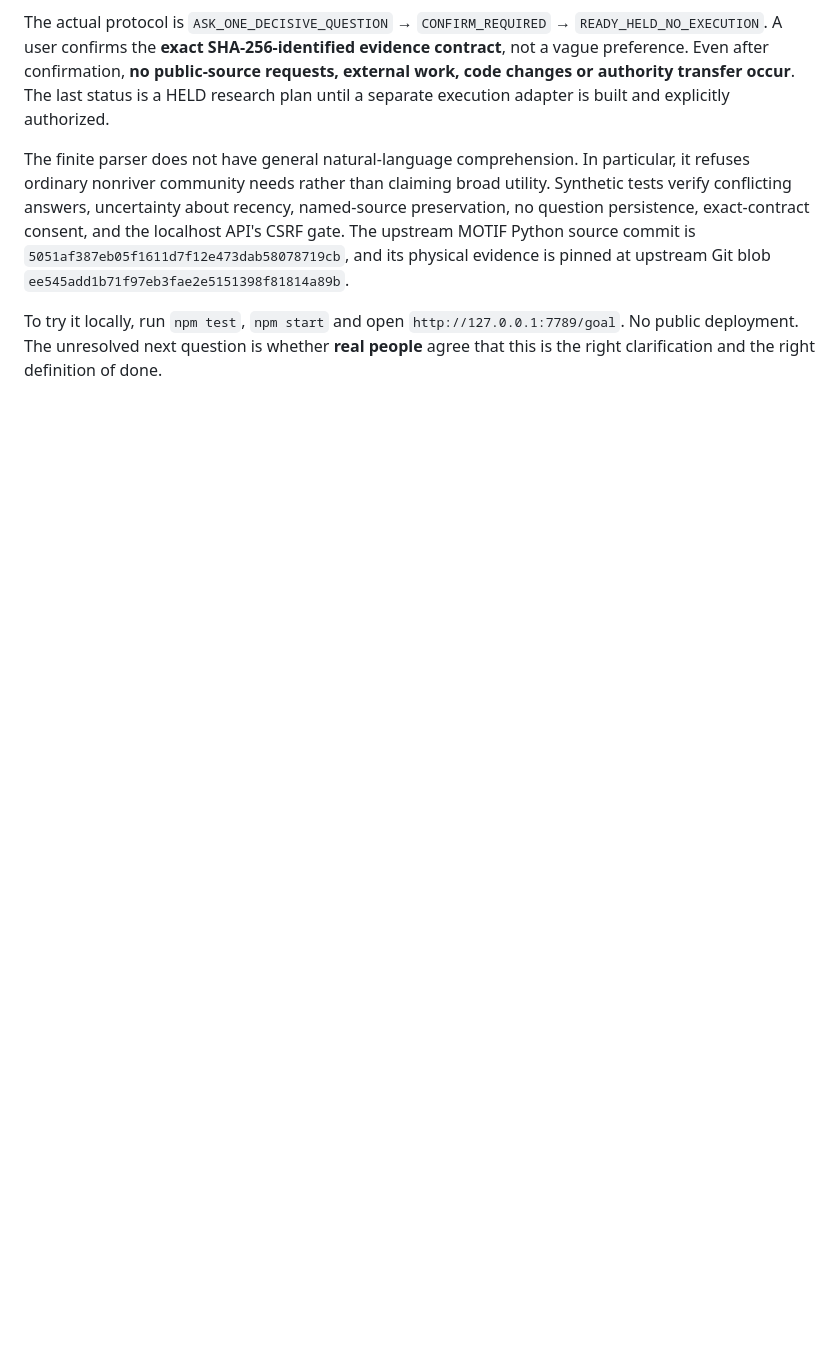
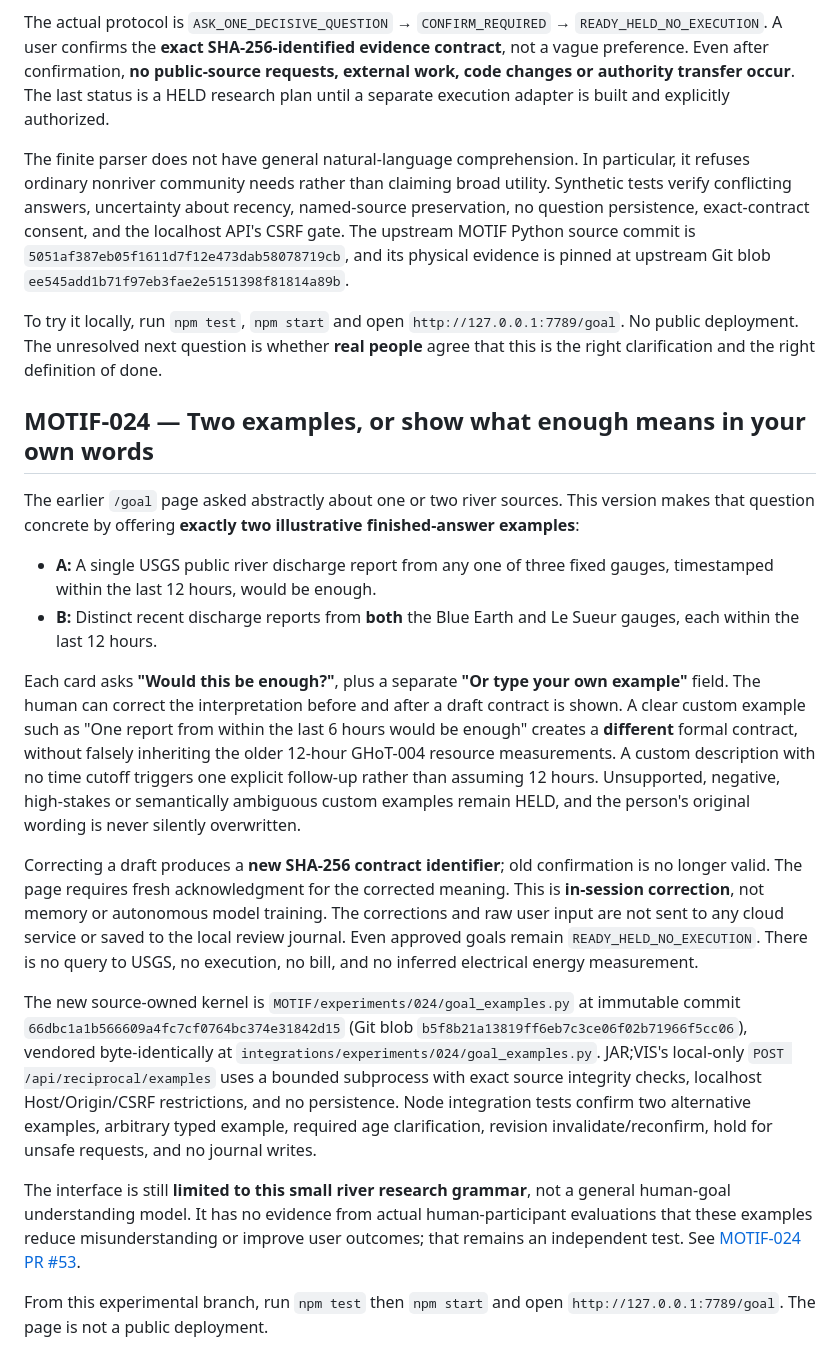
Before and after one commit to the-static-collective/JAR-VIS, a Markdown page: docs/RECIPROCAL-REASONING-001.md, the part around the change. GitHub-like rendering; blank space fills up the shorter version.

Commit message:
docs: human chooses among two concrete enough examples or a custom corrected criterion

```diff
--- a/docs/RECIPROCAL-REASONING-001.md
+++ b/docs/RECIPROCAL-REASONING-001.md
@@ -135,3 +135,20 @@ The actual protocol is `ASK_ONE_DECISIVE_QUESTION` → `CONFIRM_REQUIRED` → `R
 The finite parser does not have general natural-language comprehension. In particular, it refuses ordinary nonriver community needs rather than claiming broad utility. Synthetic tests verify conflicting answers, uncertainty about recency, named-source preservation, no question persistence, exact-contract consent, and the localhost API's CSRF gate. The upstream MOTIF Python source commit is `5051af387eb05f1611d7f12e473dab58078719cb`, and its physical evidence is pinned at upstream Git blob `ee545add1b71f97eb3fae2e5151398f81814a89b`.
 
 To try it locally, run `npm test`, `npm start` and open `http://127.0.0.1:7789/goal`. No public deployment. The unresolved next question is whether **real people** agree that this is the right clarification and the right definition of done.
+
+## MOTIF-024 — Two examples, or show what enough means in your own words
+
+The earlier `/goal` page asked abstractly about one or two river sources. This version makes that question concrete by offering **exactly two illustrative finished-answer examples**:
+
+- **A:** A single USGS public river discharge report from any one of three fixed gauges, timestamped within the last 12 hours, would be enough.
+- **B:** Distinct recent discharge reports from **both** the Blue Earth and Le Sueur gauges, each within the last 12 hours.
+
+Each card asks **"Would this be enough?"**, plus a separate **"Or type your own example"** field. The human can correct the interpretation before and after a draft contract is shown. A clear custom example such as "One report from within the last 6 hours would be enough" creates a **different** formal contract, without falsely inheriting the older 12-hour GHoT-004 resource measurements. A custom description with no time cutoff triggers one explicit follow-up rather than assuming 12 hours. Unsupported, negative, high-stakes or semantically ambiguous custom examples remain HELD, and the person's original wording is never silently overwritten.
+
+Correcting a draft produces a **new SHA-256 contract identifier**; old confirmation is no longer valid. The page requires fresh acknowledgment for the corrected meaning. This is **in-session correction**, not memory or autonomous model training. The corrections and raw user input are not sent to any cloud service or saved to the local review journal. Even approved goals remain `READY_HELD_NO_EXECUTION`. There is no query to USGS, no execution, no bill, and no inferred electrical energy measurement.
+
+The new source-owned kernel is `MOTIF/experiments/024/goal_examples.py` at immutable commit `66dbc1a1b566609a4fc7cf0764bc374e31842d15` (Git blob `b5f8b21a13819ff6eb7c3ce06f02b71966f5cc06`), vendored byte-identically at `integrations/experiments/024/goal_examples.py`. JAR;VIS's local-only `POST /api/reciprocal/examples` uses a bounded subprocess with exact source integrity checks, localhost Host/Origin/CSRF restrictions, and no persistence. Node integration tests confirm two alternative examples, arbitrary typed example, required age clarification, revision invalidate/reconfirm, hold for unsafe requests, and no journal writes.
+
+The interface is still **limited to this small river research grammar**, not a general human-goal understanding model. It has no evidence from actual human-participant evaluations that these examples reduce misunderstanding or improve user outcomes; that remains an independent test. See [MOTIF-024 PR #53](https://github.com/the-static-collective/MOTIF/pull/53).
+
+From this experimental branch, run `npm test` then `npm start` and open `http://127.0.0.1:7789/goal`. The page is not a public deployment.
```
